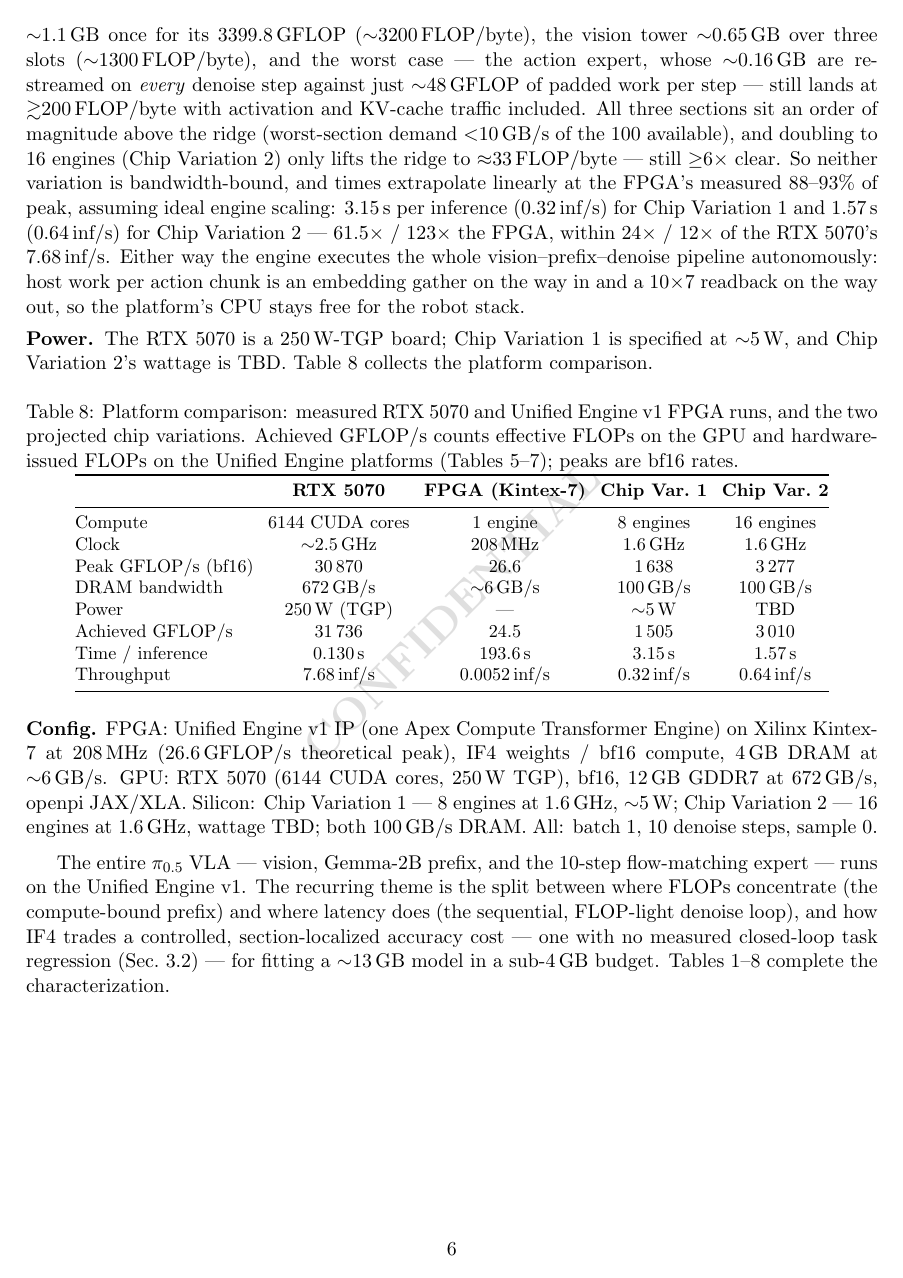
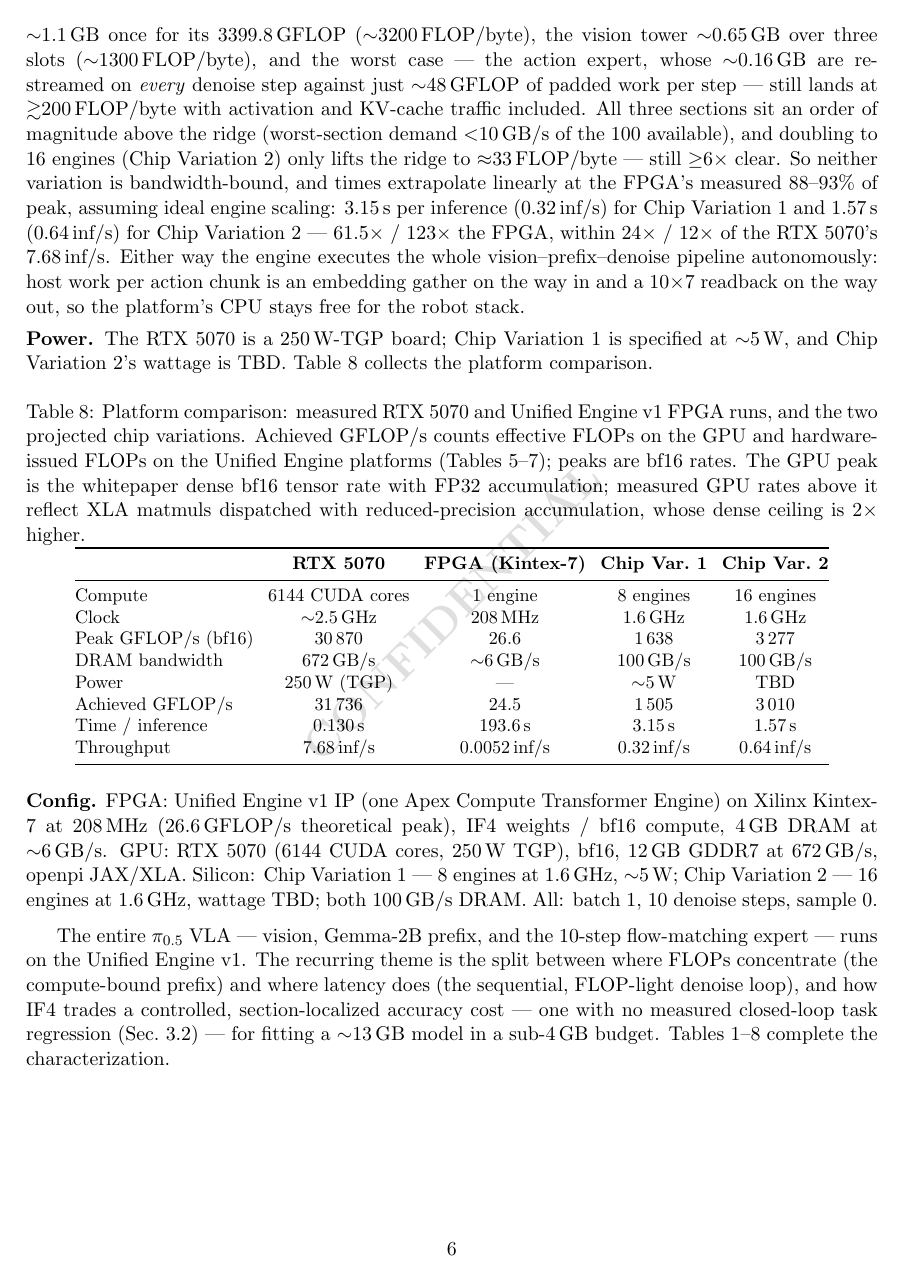
Before and after one commit to apex-compute/unified-engine, a LaTeX document (models/pi05_libero/document/main.tex): page 6 of 6. Compiled offline with pdfLaTeX.

Commit message:
pi05: keep 5070 bf16 peak at 30870, explain above-peak measured rates
30870 is the whitepaper dense bf16 tensor rate with FP32 accumulation;
Table 8 caption now notes that XLA's measured rates above it come from
reduced-precision-accumulation dispatch (2x dense ceiling).

Co-Authored-By: Claude Fable 5 <noreply@anthropic.com>
Claude-Session: https://claude.ai/code/session_01LCMnxVfAeL4XCCLYFi1F3s

```diff
--- a/models/pi05_libero/document/main.tex
+++ b/models/pi05_libero/document/main.tex
@@ -429,7 +429,9 @@ TBD. Table~\ref{tab:platforms} collects the platform comparison.
 the two projected chip variations. Achieved GFLOP/s counts effective FLOPs
 on the GPU and hardware-issued FLOPs on the \ue{} platforms
 (Tables~\ref{tab:timing-gpu}--\ref{tab:timing-silicon}); peaks are \bfteen{}
-rates.}
+rates. The GPU peak is the whitepaper dense \bfteen{} tensor rate with FP32
+accumulation; measured GPU rates above it reflect XLA matmuls dispatched with
+reduced-precision accumulation, whose dense ceiling is $2\times$ higher.}
 \label{tab:platforms}
 \setlength{\tabcolsep}{4pt}
 \begin{tabular}{@{}lcccc@{}}
```
Also changed, not shown: models/pi05_libero/document/main.pdf.
